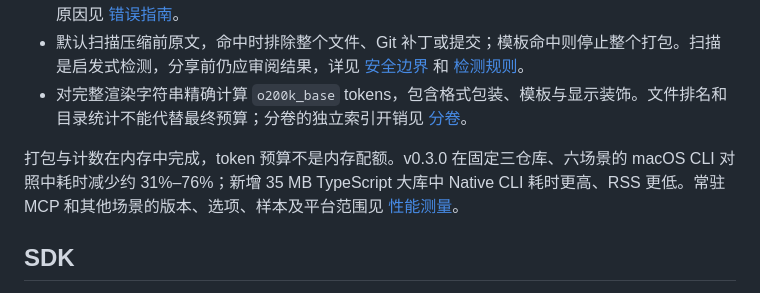
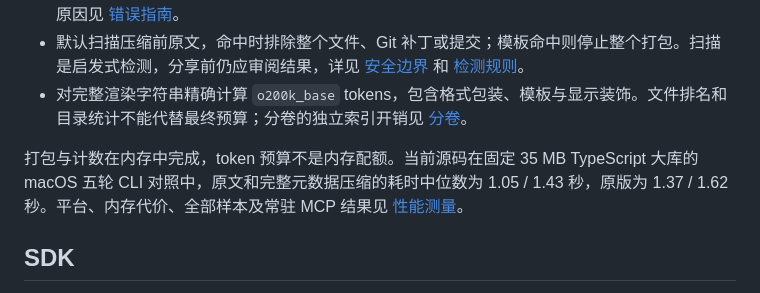
Before and after one commit to Delthin/moon-repomix, a Markdown page: README.md, the part around the change. Drawn GitHub-style.

Commit message:
docs: record large-source architecture performance results

```diff
--- a/README.md
+++ b/README.md
@@ -86,7 +86,7 @@ moon-repomix --webui
 - 默认扫描压缩前原文，命中时排除整个文件、Git 补丁或提交；模板命中则停止整个打包。扫描是启发式检测，分享前仍应审阅结果，详见 [安全边界](SECURITY.md) 和 [检测规则](docs/security.md)。
 - 对完整渲染字符串精确计算 `o200k_base` tokens，包含格式包装、模板与显示装饰。文件排名和目录统计不能代替最终预算；分卷的独立索引开销见 [分卷](docs/partition.md)。
 
-打包与计数在内存中完成，token 预算不是内存配额。v0.3.0 在固定三仓库、六场景的 macOS CLI 对照中耗时减少约 31%–76%；新增 35 MB TypeScript 大库中 Native CLI 耗时更高、RSS 更低。常驻 MCP 和其他场景的版本、选项、样本及平台范围见 [性能测量](docs/performance.md)。
+打包与计数在内存中完成，token 预算不是内存配额。当前源码在固定 35 MB TypeScript 大库的 macOS 五轮 CLI 对照中，原文和完整元数据压缩的耗时中位数为 1.05 / 1.43 秒，原版为 1.37 / 1.62 秒。平台、内存代价、全部样本及常驻 MCP 结果见 [性能测量](docs/performance.md)。
 
 ## SDK
 
```
Also changed, not shown: docs/performance.md (+37 -1 lines).
